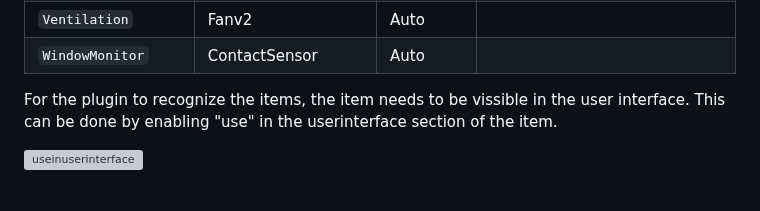
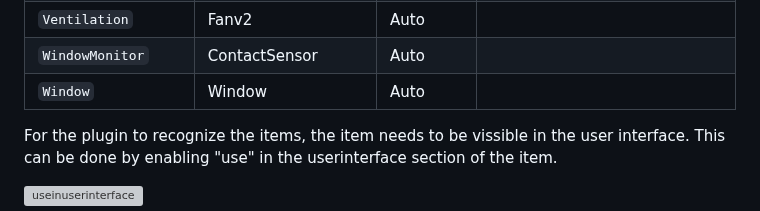
Before and after one commit to rudyberends/homebridge-loxone-proxy, a Markdown page: README.md, the part around the change. Drawn GitHub-style; grey boxes are pictures that could not be loaded.

```diff
--- a/README.md
+++ b/README.md
@@ -38,6 +38,7 @@ The following list displays all supported itemtypes supported by this plugin.
 |`Temperature` | TemperatureSensor | Auto | InfoOnlyAnalog Item. Tries to map based on its format. Can be overridden with a mapping.
 |`Ventilation` | Fanv2 | Auto
 |`WindowMonitor` | ContactSensor | Auto
+|`Window` | Window | Auto
 
 For the plugin to recognize the items, the item needs to be vissible in the user interface. This can be done by enabling "use" in the userinterface section of the item.
 
```
